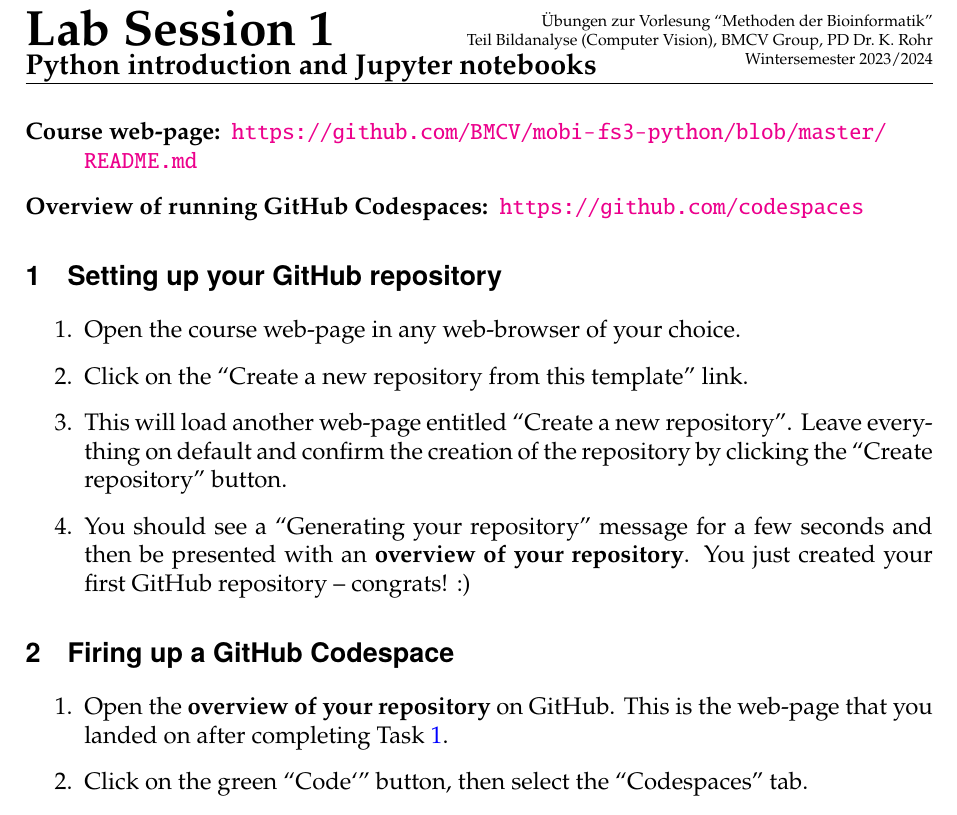
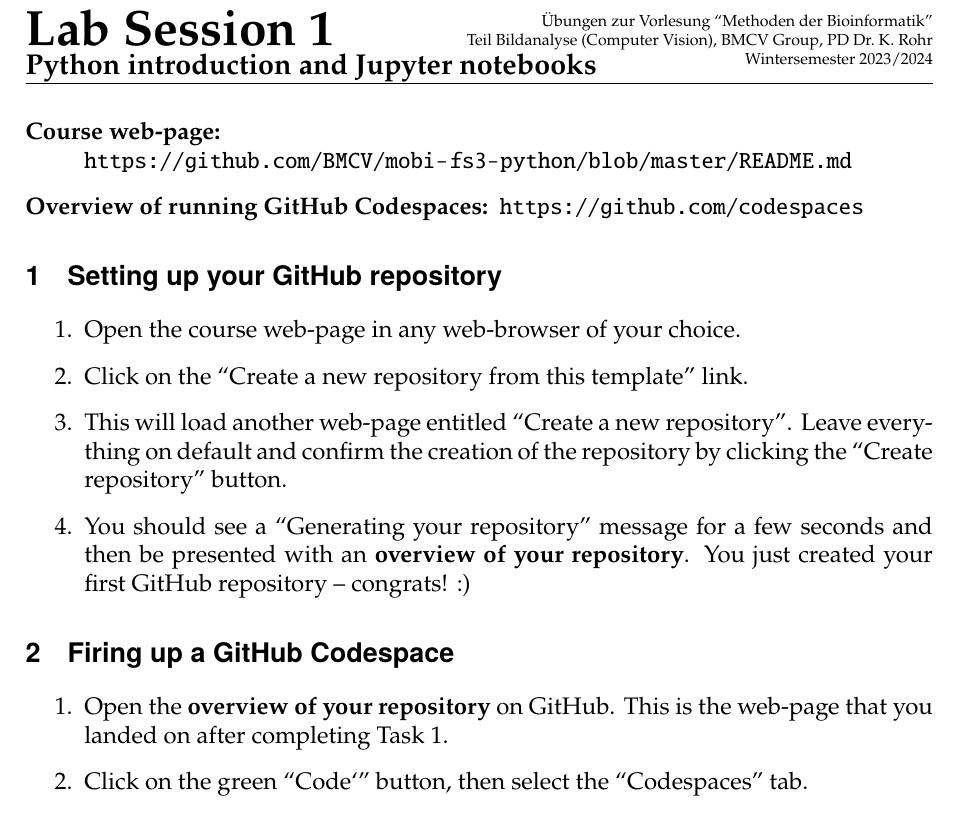
Before and after one commit to BMCV/mobi-fs3-python-assignments, a LaTeX problem sheet (assignments/session1.tex, which reads assignments/preamble.sty): part of page 1 of 2, cut so that both start at the same text. Compiled offline with pdfLaTeX.

Commit message:
hides hyperrefs

```diff
--- a/assignments/preamble.sty
+++ b/assignments/preamble.sty
@@ -11,7 +11,7 @@
 \usepackage{xcolor}
 \usepackage{graphicx}
 \usepackage{listings}
-\usepackage{hyperref}
+\usepackage[hidelinks]{hyperref}
 \usepackage{enumitem}
 \usepackage{float}
 \usepackage{fancyvrb}
@@ -27,11 +27,6 @@
 
 \usepackage[T1]{fontenc}
 \usepackage[numbered,framed]{matlab-prettifier}
-\hypersetup{%
-  colorlinks=true,
-  linkcolor=blue,
-  linkbordercolor={0 0 1}
-}
 
 \let\ph\mlplaceholder % shorter macro
 \lstMakeShortInline"
--- a/assignments/session1.tex
+++ b/assignments/session1.tex
@@ -10,7 +10,7 @@
 \begin{document}
 
 \begin{description}
-\item[Course web-page:] \begin{sloppypar}\url{https://github.com/BMCV/mobi-fs3-python/blob/master/README.md}\end{sloppypar}
+\item[Course web-page:]~\\\url{https://github.com/BMCV/mobi-fs3-python/blob/master/README.md}
 \item[Overview of running GitHub Codespaces:] \url{https://github.com/codespaces}
 \end{description}
 
```
